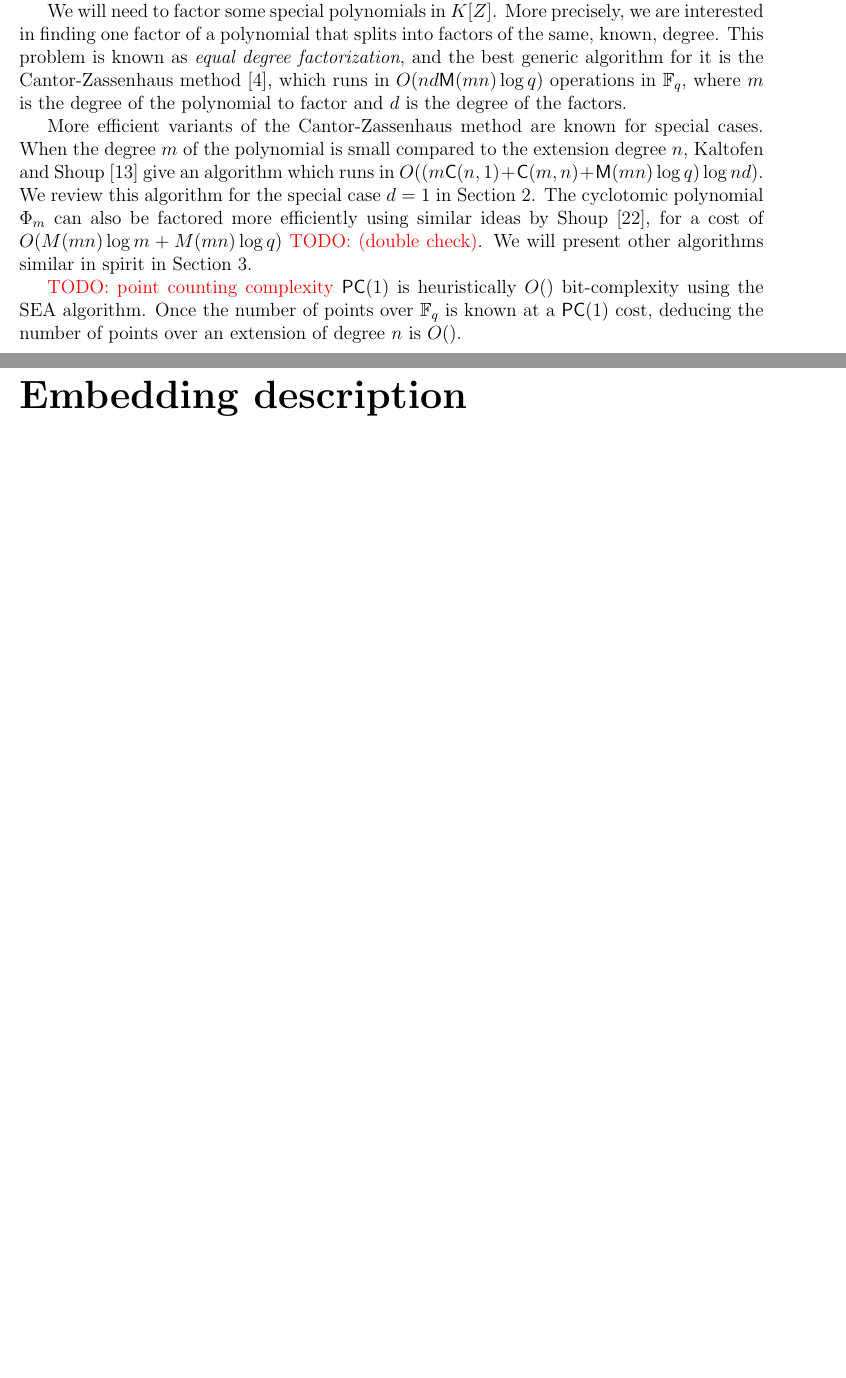
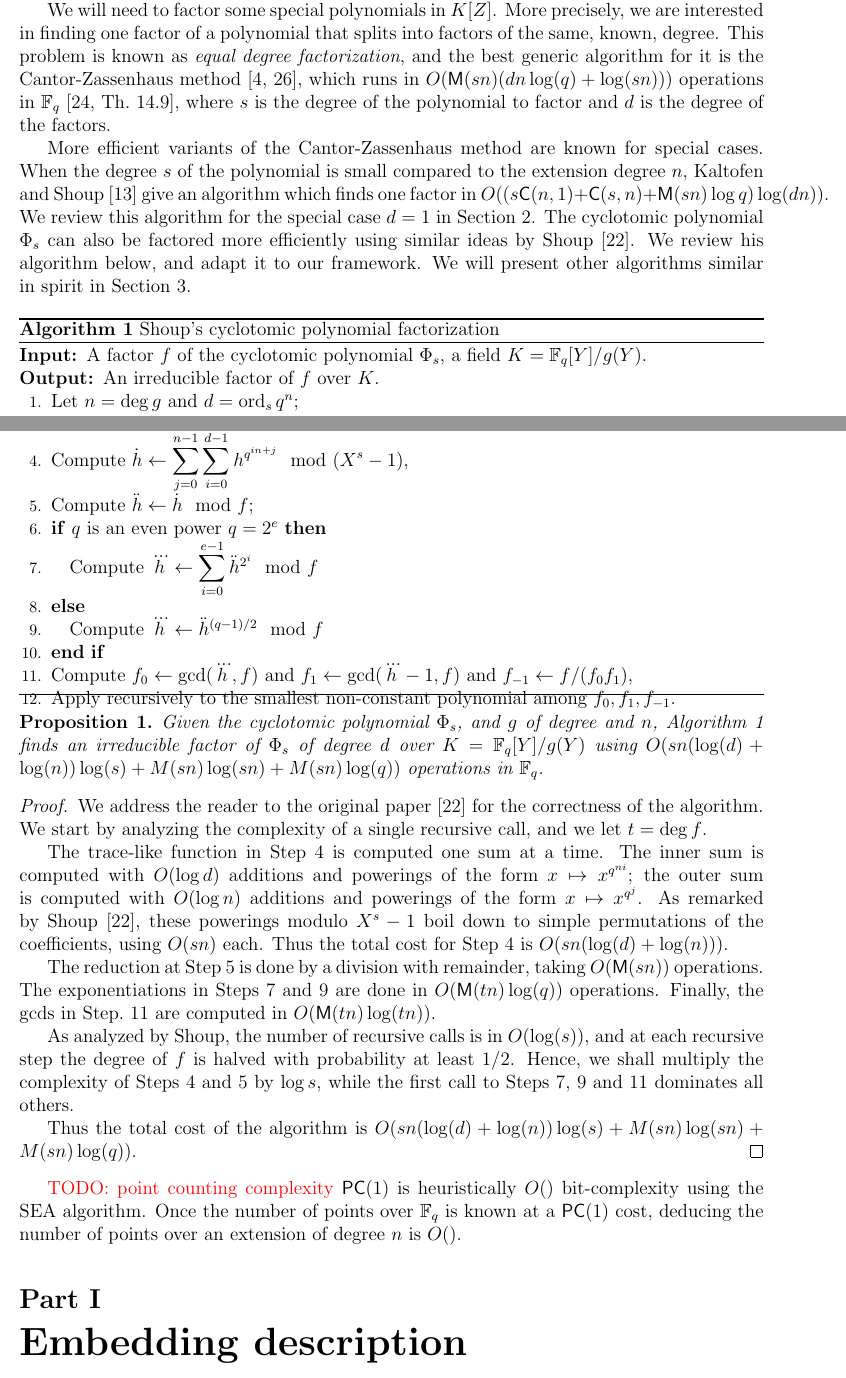
Before and after one commit to defeo/ffisom, a LaTeX paper (ffisom.tex): two parts of pages 4 and 5 of 32 before the commit and two parts of pages 4 and 5 of 33 after it, joined at a grey line, cut so that both start at the same text, the shorter picture padded with empty space. Compiled offline with pdfLaTeX.

Commit message:
Addressed Eric's remarks

```diff
--- a/ffisom.tex
+++ b/ffisom.tex
@@ -284,2 +284,0 @@ complexity model, denote by $\CC(m,n)$ the complexity of modular
-composition in $K[Z]$, and use $O(m^{1/2}\MM(mn) +
-m^{(\omega+1)/2}\MM(n))$ as an upper bound.
@@ -288,23 +290,81 @@ We will need to factor some special polynomials in $K[Z]$. More
 precisely, we are interested in finding one factor of a polynomial
 that splits into factors of the same, known, degree. This problem is
 known as \emph{equal degree factorization}, and the best generic
-algorithm for it is the Cantor-Zassenhaus method~\cite{cantor1981},
-which runs in $O(nd\MM(mn)\log q)$ operations in $\F_q$, where $m$ is
-the degree of the polynomial to factor and $d$ is the degree of the
-factors.
+algorithm for it is the Cantor-Zassenhaus
+method~\cite{cantor1981,von1992computing}, which runs in
+$O(\MM(sn)(dn\log(q) + \log(sn)))$ operations in
+$\F_q$~\cite[Th.~14.9]{vzGG}, where $s$ is the degree of the
+polynomial to factor and $d$ is the degree of the factors.
 
 More efficient variants of the Cantor-Zassenhaus method are known for
-special cases. When the degree $m$ of the polynomial is small compared
+special cases. When the degree $s$ of the polynomial is small compared
 to the extension degree $n$, Kaltofen and
-Shoup~\cite{kaltofen+shoup97} give an algorithm which runs in
-$O((m\CC(n,1) + \CC(m,n) + \MM(mn)\log q)\log nd)$. We review this
+Shoup~\cite{kaltofen+shoup97} give an algorithm which finds one factor
+in $O((s\CC(n,1) + \CC(s,n) + \MM(sn)\log q)\log(dn))$. We review this
 algorithm for the special case $d=1$ in
 Section~\ref{sec:description-naive}. The cyclotomic polynomial
-$\Phi_m$ can also be factored more efficiently using similar ideas by
-Shoup~\cite{shoup94}, for a cost of $O(M(mn)\log m + M(mn)\log q)$
-\todo{(double check)}. We will present other algorithms similar in
-spirit in Section~\ref{sec:kummer}.
-
+$\Phi_s$ can also be factored more efficiently using similar ideas by
+Shoup~\cite{shoup94}. We review his algorithm below, and adapt it to
+our framework. We will present other algorithms similar in spirit in
+Section~\ref{sec:kummer}.
+
+\begin{algorithm}[Shoup's cyclotomic polynomial factorization]
+  \label{alg:cyclo}
+  \begin{algorithmic}[1]
+    \REQUIRE A factor $f$ of the cyclotomic polynomial $\Phi_s$, a field $K=\F_q[Y]/g(Y)$.
+    \ENSURE An irreducible factor of $f$ over $K$.
+    \STATE Let $n=\deg g$ and $d=\order_sq^n$;
+    \STATE If $\deg f = d$ return $f$.
+    \STATE Take a random polynomial $h\in K[X]$ of degree less than $\deg f$,
+    \STATE\label{alg:cyclo:pt} Compute $\displaystyle\dot{h} \leftarrow\sum_{j=0}^{n-1} \sum_{i=0}^{d-1} h^{q^{in+j}} \mod (X^s-1)$,
+    \STATE\label{alg:cyclo:mod} Compute $\ddot{h}\leftarrow \dot{h}\mod f$;
+    \IF{$q$ is an even power $q=2^e$}
+    \STATE\label{alg:cyclo:even} Compute $\displaystyle\dddot{h} \leftarrow \sum_{i=0}^{e-1} \ddot{h}^{2^i}\mod f$
+    \ELSE
+    \STATE\label{alg:cyclo:odd} Compute $\dddot{h} \leftarrow \ddot{h}^{(q-1)/2}\mod f$
+    \ENDIF
+    \STATE\label{alg:cyclo:gcd} Compute $f_0\leftarrow\gcd(\dddot{h},f)$ and $f_1\leftarrow\gcd(\dddot{h}-1,f)$ and $f_{-1}\leftarrow f/(f_0f_1)$,
+    \STATE Apply recursively to the smallest non-constant polynomial among $f_0,f_1,f_{-1}$.
+  \end{algorithmic}
+\end{algorithm}
+
+\begin{proposition}
+  Given the cyclotomic polynomial $\Phi_s$, and $g$ of degree and $n$,
+  Algorithm~\ref{alg:cyclo} finds an irreducible factor of $\Phi_s$ of
+  degree $d$ over $K=\F_q[Y]/g(Y)$ using $O(sn(\log(d)+\log(n))\log(s)
+  + M(sn)\log(sn) + M(sn)\log(q))$ operations in $\F_q$.
+\end{proposition}
+\begin{proof}
+  We address the reader to the original paper~\cite{shoup94} for the
+  correctness of the algorithm. We start by analyzing the complexity
+  of a single recursive call, and we let $t=\deg f$.
+
+  The trace-like function in Step~\ref{alg:cyclo:pt} is computed one
+  sum at a time. The inner sum is computed with $O(\log d)$ additions
+  and powerings of the form $x\mapsto x^{q^{ni}}$; the outer sum is
+  computed with $O(\log n)$ additions and powerings of the form
+  $x\mapsto x^{q^j}$. As remarked by Shoup~\cite{shoup94}, these
+  powerings modulo $X^s-1$ boil down to simple permutations of the
+  coefficients, using $O(sn)$ each. Thus the total cost for
+  Step~\ref{alg:cyclo:pt} is $O(sn(\log(d)+\log(n)))$.
+
+  The reduction at Step~\ref{alg:cyclo:mod} is done by a division with
+  remainder, taking $O(\MM(sn))$ operations. The exponentiations in
+  Steps~\ref{alg:cyclo:even} and~\ref{alg:cyclo:odd} are done in
+  $O(\MM(tn)\log(q))$ operations. Finally, the gcds in
+  Step.~\ref{alg:cyclo:gcd} are computed in $O(\MM(tn)\log(tn))$.
+
+  As analyzed by Shoup, the number of recursive calls is in
+  $O(\log(s))$, and at each recursive step the degree of $f$ is halved
+  with probability at least $1/2$. Hence, we shall multiply the
+  complexity of Steps~\ref{alg:cyclo:pt} and~\ref{alg:cyclo:mod} by
+  $\log s$, while the first call to
+  Steps~\ref{alg:cyclo:even},~\ref{alg:cyclo:odd}
+  and~\ref{alg:cyclo:gcd} dominates all others.
+
+  Thus the total cost of the algorithm is
+  $O(sn(\log(d)+\log(n))\log(s) + M(sn)\log(sn) + M(sn)\log(q))$.
+\end{proof}
 
 \todo{point counting complexity}
 $\PC(1)$ is heuristically $O()$ bit-complexity
```
Also changed, not shown: ffisom.tex (42 more changed lines).
